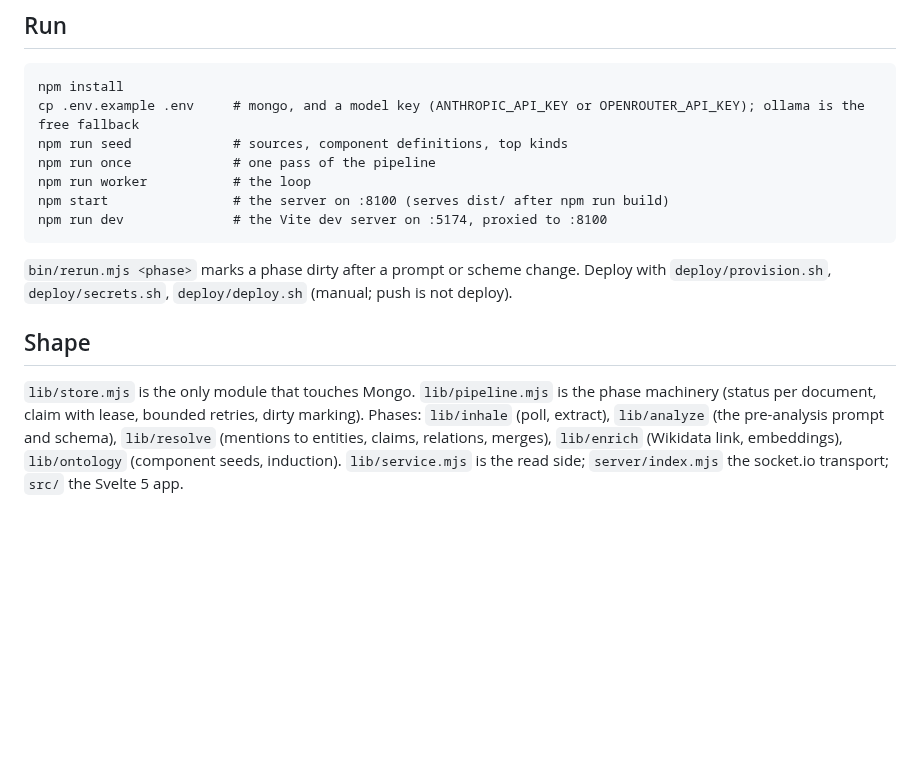
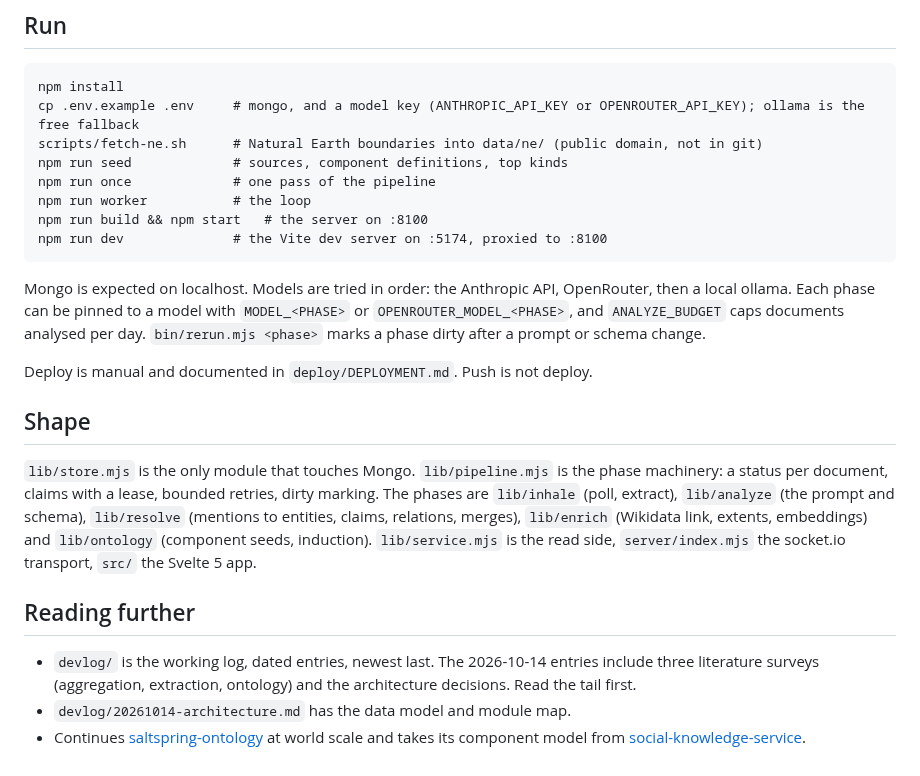
Before and after one commit to anselm/ontology-scraper, a Markdown page: README.md, the part around one of its changes. GitHub-like rendering; blank space fills up the shorter version.

````diff
--- a/README.md
+++ b/README.md
@@ -13,15 +38,24 @@ The deep goal is entity, prototype and component discovery with refactoring over
 ```
 npm install
 cp .env.example .env     # mongo, and a model key (ANTHROPIC_API_KEY or OPENROUTER_API_KEY); ollama is the free fallback
+scripts/fetch-ne.sh      # Natural Earth boundaries into data/ne/ (public domain, not in git)
 npm run seed             # sources, component definitions, top kinds
 npm run once             # one pass of the pipeline
 npm run worker           # the loop
-npm start                # the server on :8100 (serves dist/ after npm run build)
+npm run build && npm start   # the server on :8100
 npm run dev              # the Vite dev server on :5174, proxied to :8100
 ```
 
-`bin/rerun.mjs <phase>` marks a phase dirty after a prompt or scheme change. Deploy with `deploy/provision.sh`, `deploy/secrets.sh`, `deploy/deploy.sh` (manual; push is not deploy).
+Mongo is expected on localhost. Models are tried in order: the Anthropic API, OpenRouter, then a local ollama. Each phase can be pinned to a model with `MODEL_<PHASE>` or `OPENROUTER_MODEL_<PHASE>`, and `ANALYZE_BUDGET` caps documents analysed per day. `bin/rerun.mjs <phase>` marks a phase dirty after a prompt or schema change.
+
+Deploy is manual and documented in `deploy/DEPLOYMENT.md`. Push is not deploy.
 
 ## Shape
 
-`lib/store.mjs` is the only module that touches Mongo. `lib/pipeline.mjs` is the phase machinery (status per document, claim with lease, bounded retries, dirty marking). Phases: `lib/inhale` (poll, extract), `lib/analyze` (the pre-analysis prompt and schema), `lib/resolve` (mentions to entities, claims, relations, merges), `lib/enrich` (Wikidata link, embeddings), `lib/ontology` (component seeds, induction). `lib/service.mjs` is the read side; `server/index.mjs` the socket.io transport; `src/` the Svelte 5 app.
+`lib/store.mjs` is the only module that touches Mongo. `lib/pipeline.mjs` is the phase machinery: a status per document, claims with a lease, bounded retries, dirty marking. The phases are `lib/inhale` (poll, extract), `lib/analyze` (the prompt and schema), `lib/resolve` (mentions to entities, claims, relations, merges), `lib/enrich` (Wikidata link, extents, embeddings) and `lib/ontology` (component seeds, induction). `lib/service.mjs` is the read side, `server/index.mjs` the socket.io transport, `src/` the Svelte 5 app.
+
+## Reading further
+
+- `devlog/` is the working log, dated entries, newest last. The 2026-10-14 entries include three literature surveys (aggregation, extraction, ontology) and the architecture decisions. Read the tail first.
+- `devlog/20261014-architecture.md` has the data model and module map.
+- Continues [saltspring-ontology](https://github.com/anselm/saltspring-ontology) at world scale and takes its component model from [social-knowledge-service](https://github.com/anselm/social-knowledge-service).
````
Also changed, not shown: other parts of README.md (+30 -5 lines), docs/20261014-map.png (added).
